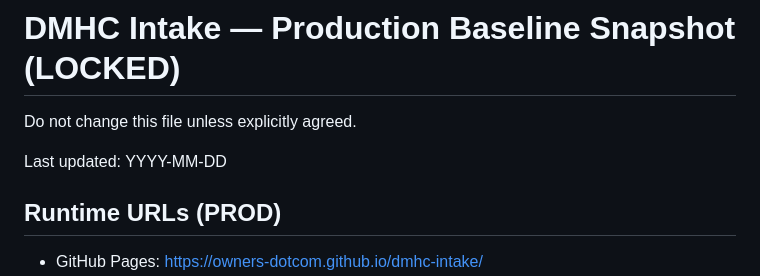
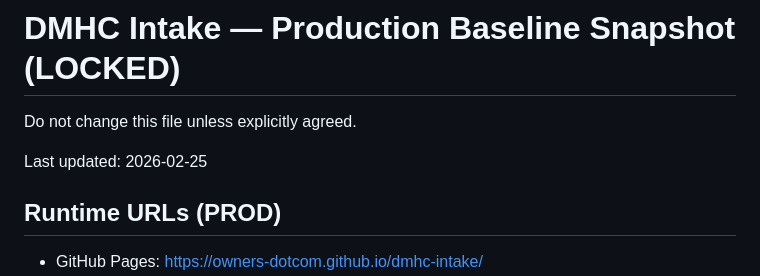
Before and after one commit to owners-dotcom/dmhc-intake, a Markdown page: BASELINE_SNAPSHOT.md, the part around the change. Rendered like a GitHub page.

```diff
--- a/BASELINE_SNAPSHOT.md
+++ b/BASELINE_SNAPSHOT.md
@@ -1,7 +1,7 @@
 # DMHC Intake — Production Baseline Snapshot (LOCKED)
 Do not change this file unless explicitly agreed.
 
-Last updated: YYYY-MM-DD
+Last updated: 2026-02-25
 
 ## Runtime URLs (PROD)
 - GitHub Pages: https://owners-dotcom.github.io/dmhc-intake/
```
